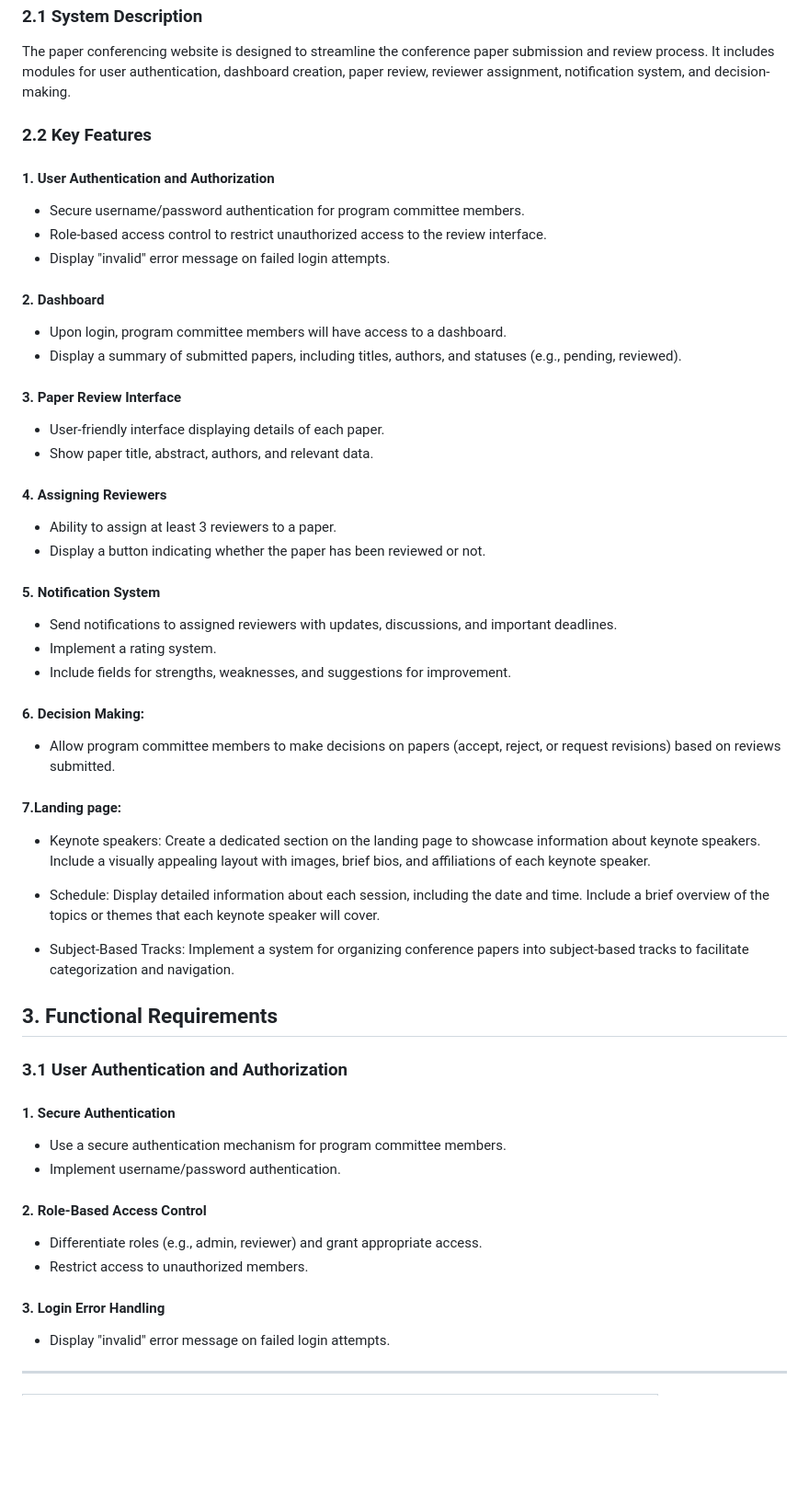
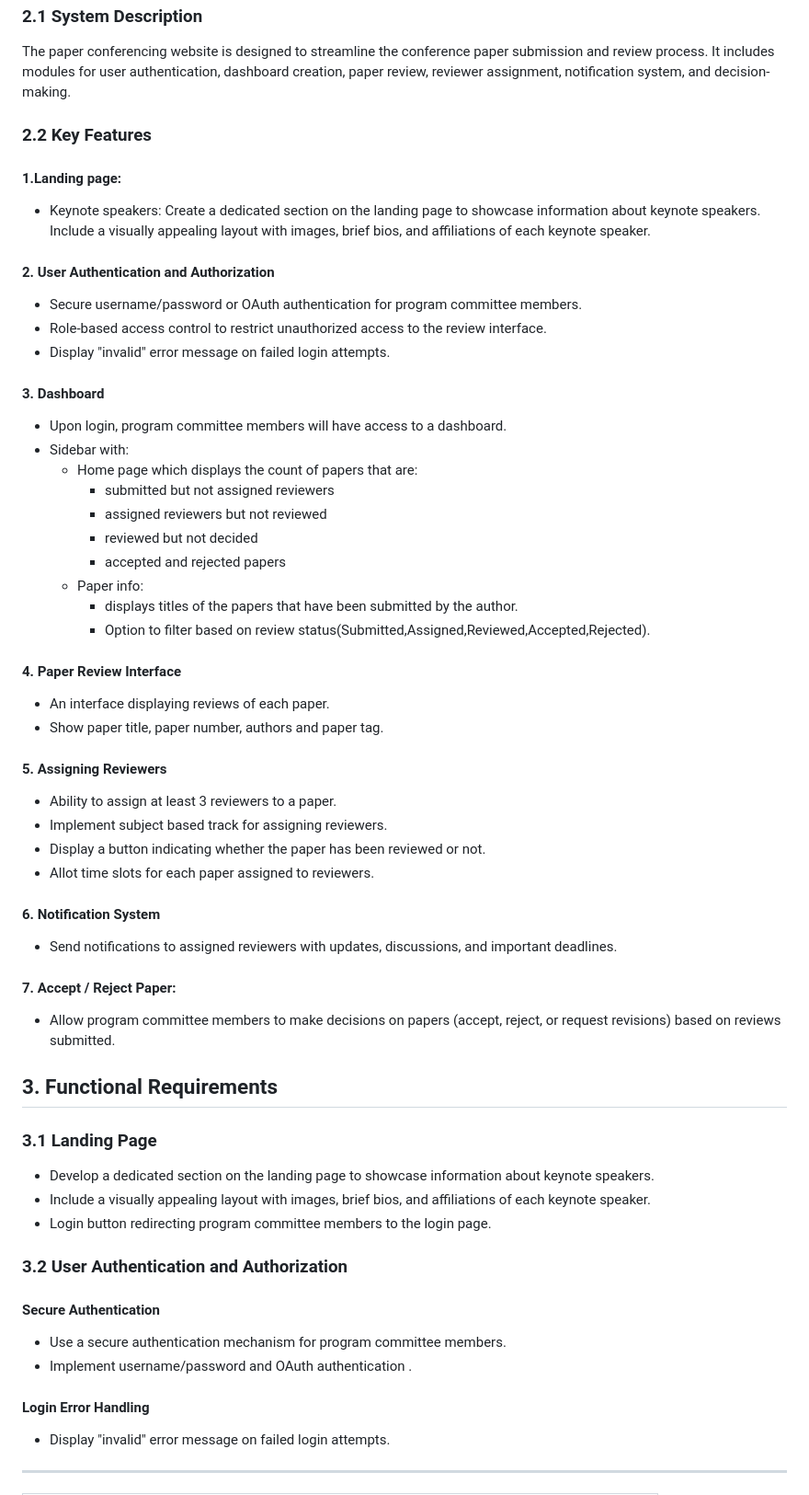
Before and after one commit to Myth-64/SELab_Mini_Project, a Markdown page: docs/requirements.md, the part around the change printed below. Shown: that part at 92% size. Rendered like a GitHub page; blank space fills up the shorter version.

Commit message:
Made changes to requirements.md
Changes to key features and functional requirements.

```diff
--- a/docs/requirements.md
+++ b/docs/requirements.md
@@ -18,65 +18,68 @@ The paper conferencing website is designed to streamline the conference paper su
 
 ### 2.2 Key Features
 
-#### 1. User Authentication and Authorization
-
-- Secure username/password authentication for program committee members.
-- Role-based access control to restrict unauthorized access to the review interface.
-- Display "invalid" error message on failed login attempts.
-
-#### 2. Dashboard
-
-- Upon login, program committee members will have access to a dashboard.
-- Display a summary of submitted papers, including titles, authors, and statuses (e.g., pending, reviewed).
-
-#### 3. Paper Review Interface
-
-- User-friendly interface displaying details of each paper.
-- Show paper title, abstract, authors, and relevant data.
-
-#### 4. Assigning Reviewers
-
-- Ability to assign at least 3 reviewers to a paper.
-- Display a button indicating whether the paper has been reviewed or not.
-
-#### 5. Notification System
-
-- Send notifications to assigned reviewers with updates, discussions, and important deadlines.
-- Implement a rating system.
-- Include fields for strengths, weaknesses, and suggestions for improvement.
-
-#### 6. Decision Making:
-
-- Allow program committee members to make decisions on papers (accept, reject, or request revisions) based on reviews submitted.
-
-#### 7.Landing page:
+#### 1.Landing page:
 
 - Keynote speakers:
 Create a dedicated section on the landing page to showcase information about keynote speakers.
 Include a visually appealing layout with images, brief bios, and affiliations of each keynote speaker.
 
-- Schedule:
-Display detailed information about each session, including the date and time.
-Include a brief overview of the topics or themes that each keynote speaker will cover.
+#### 2. User Authentication and Authorization
 
-- Subject-Based Tracks:
-Implement a system for organizing conference papers into subject-based tracks to facilitate categorization and navigation.
+- Secure username/password or OAuth authentication for program committee members.
+- Role-based access control to restrict unauthorized access to the review interface.
+- Display "invalid" error message on failed login attempts.
+
+#### 3. Dashboard
+
+- Upon login, program committee members will have access to a dashboard.
+- Sidebar with:
+  - Home page which displays the count of papers that are:
+       - submitted but not assigned reviewers
+       - assigned reviewers but not reviewed
+       - reviewed but not decided
+       - accepted and rejected papers
+  - Paper info:
+     - displays titles of the papers that have been submitted by the author.
+     - Option to filter based on review status(Submitted,Assigned,Reviewed,Accepted,Rejected).
+
+#### 4. Paper Review Interface
+
+- An interface displaying reviews of each paper.
+- Show paper title, paper number, authors and paper tag.
+
+#### 5. Assigning Reviewers
+
+- Ability to assign at least 3 reviewers to a paper.
+- Implement subject based track for assigning reviewers.
+- Display a button indicating whether the paper has been reviewed or not.
+- Allot time slots for each paper assigned to reviewers.
+
+#### 6. Notification System
+
+- Send notifications to assigned reviewers with updates, discussions, and important deadlines.
+
+#### 7. Accept / Reject Paper:
+
+- Allow program committee members to make decisions on papers (accept, reject, or request revisions) based on reviews submitted.
+
 
 ## 3. Functional Requirements
 
-### 3.1 User Authentication and Authorization
+### 3.1 Landing Page
 
-#### 1. Secure Authentication
+- Develop a dedicated section on the landing page to showcase information about keynote speakers.
+- Include a visually appealing layout with images, brief bios, and affiliations of each keynote speaker.
+- Login button redirecting program committee members to the login page.
+
+### 3.2 User Authentication and Authorization
+
+####  Secure Authentication
 
 - Use a secure authentication mechanism for program committee members.
-- Implement username/password authentication.
+- Implement username/password and OAuth authentication .
 
-#### 2. Role-Based Access Control
-
-- Differentiate roles (e.g., admin, reviewer) and grant appropriate access.
-- Restrict access to unauthorized members.
-
-#### 3. Login Error Handling
+####  Login Error Handling
 
 - Display "invalid" error message on failed login attempts.
 
```
Also changed, not shown: other parts of docs/requirements.md (+22 -18 lines).
